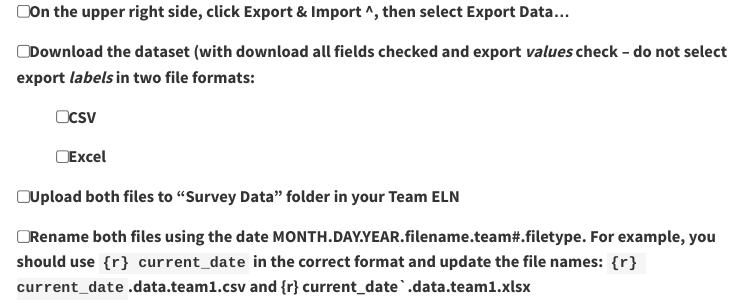
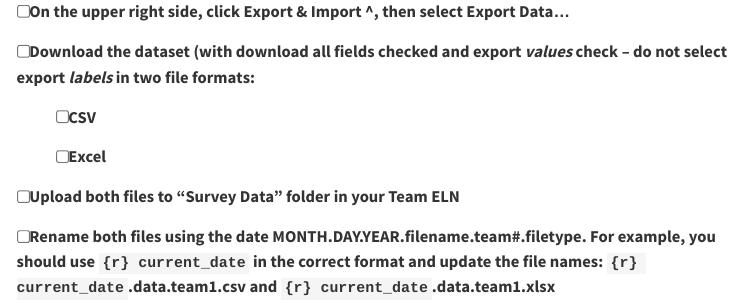
Before and after one commit to shanemccarty/FRIplaybook, a Quarto document (export.qmd): the page in a window 1100 px wide, from 930 px down. Rendered offline with R 4.5, knitr and Pandoc in place of Quarto, with nearby package versions; menus at the side of the page are left out.

Commit message:
Initial book render

```diff
--- a/_quarto.yml
+++ b/_quarto.yml
@@ -76,9 +76,11 @@ format:
     highlight-style:
       light: github
       dark: github-dark
+    # Code display settings
+    code-fold: false
+    code-overflow: wrap
+    code-line-numbers: false
     code-copy: true
-    code-fold: false
-    code-tools: true
     toc: true
     toc-depth: 3
     number-sections: true
--- a/export.qmd
+++ b/export.qmd
@@ -8,9 +8,9 @@ abstract: |
   This chapter introduces students to import qualtrics features, such as recoding values in qualtrics before exporting the dataset.
 keywords:
   - export
-  - import
-  - Qualtrics
-  - recoding variables
+  - qualtrics
+  - label variables
+  - recode values
 format: html
 editor: visual
 execute:
@@ -55,4 +55,4 @@ current_date <- format(Sys.Date(), "%m.%d.%Y")
 
 -   [ ] Upload both files to "Survey Data" folder in your Team ELN
 
--   [ ] Rename both files using the date MONTH.DAY.YEAR.filename.team#.filetype. For example, you should use `{r} current_date` in the correct format and update the file names: `{r} current_date`.data.team1.csv and {r} current_date`.data.team1.xlsx
+-   [ ] Rename both files using the date MONTH.DAY.YEAR.filename.team#.filetype. For example, you should use `{r} current_date` in the correct format and update the file names: `{r} current_date`.data.team1.csv and `{r} current_date`.data.team1.xlsx
```
Also changed, not shown: codechunks.qmd (+3 -2 lines), import-live.qmd (+1 -1 lines), import-once.qmd (+3 -3 lines), index.qmd (+1 -1 lines), .quarto/idx/codechunks.qmd.json, .quarto/idx/example.qmd.json, .quarto/idx/export.qmd.json, .quarto/idx/functions.qmd.json, .quarto/idx/index.qmd.json, .quarto/idx/intro.qmd.json, .quarto/idx/readme.qmd.json, docs/search.json, 19 other files.
